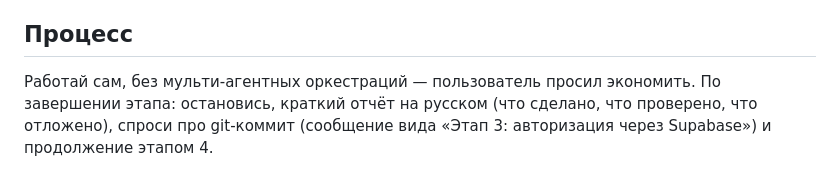
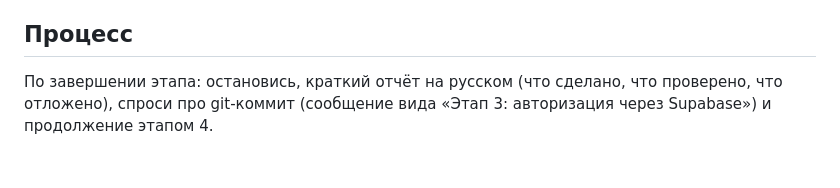
Before and after one commit to PavelSmirnov76/yege_wars, a Markdown page: docs/PROMPT_STAGE3.md, the part around the change. Drawn GitHub-style.

```diff
--- a/docs/PROMPT_STAGE3.md
+++ b/docs/PROMPT_STAGE3.md
@@ -83,7 +83,6 @@
 
 ## Процесс
 
-Работай сам, без мульти-агентных оркестраций — пользователь просил экономить.
 По завершении этапа: остановись, краткий отчёт на русском (что сделано, что
 проверено, что отложено), спроси про git-коммит (сообщение вида
 «Этап 3: авторизация через Supabase») и продолжение этапом 4.
```
Also changed, not shown: CLAUDE.md (+0 -2 lines).
